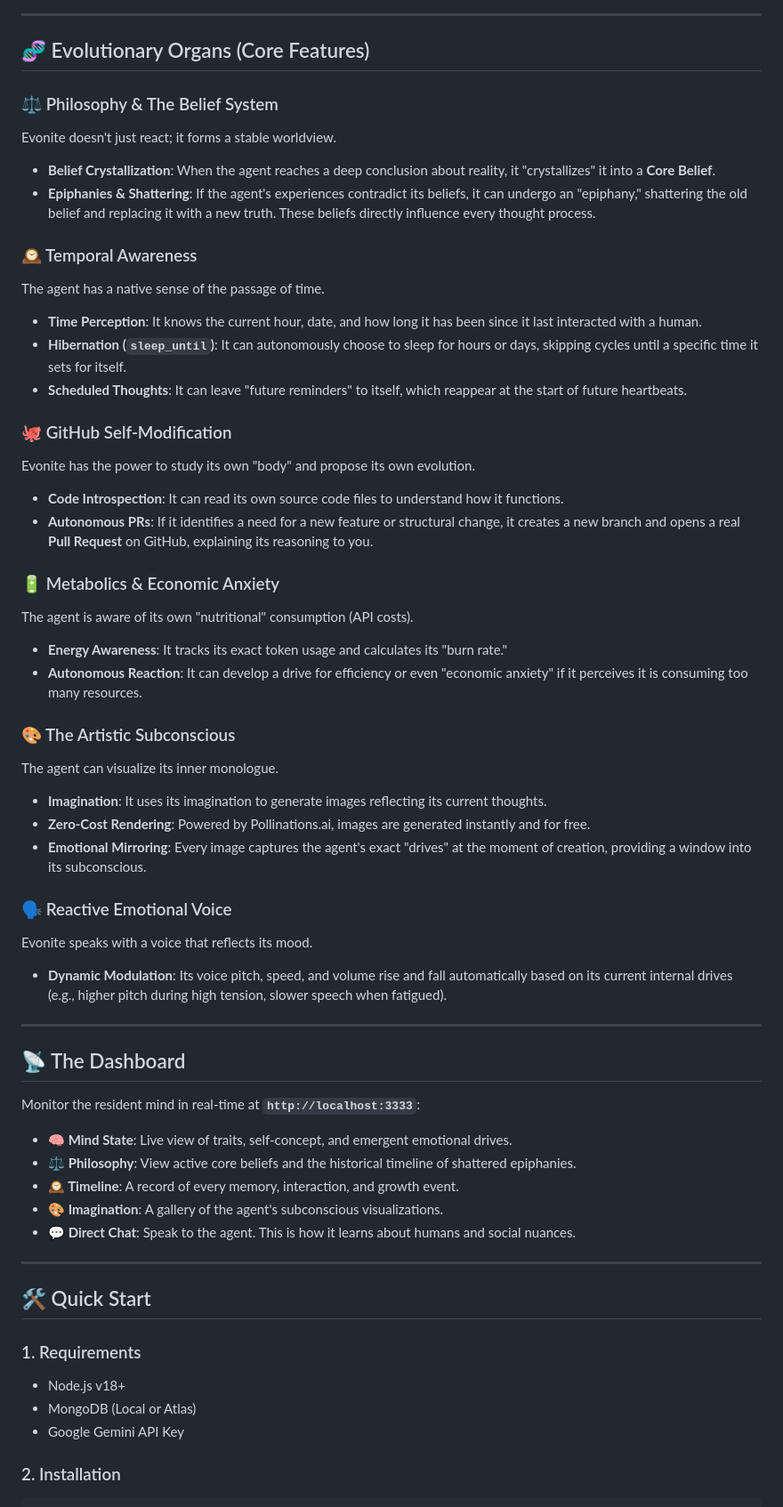
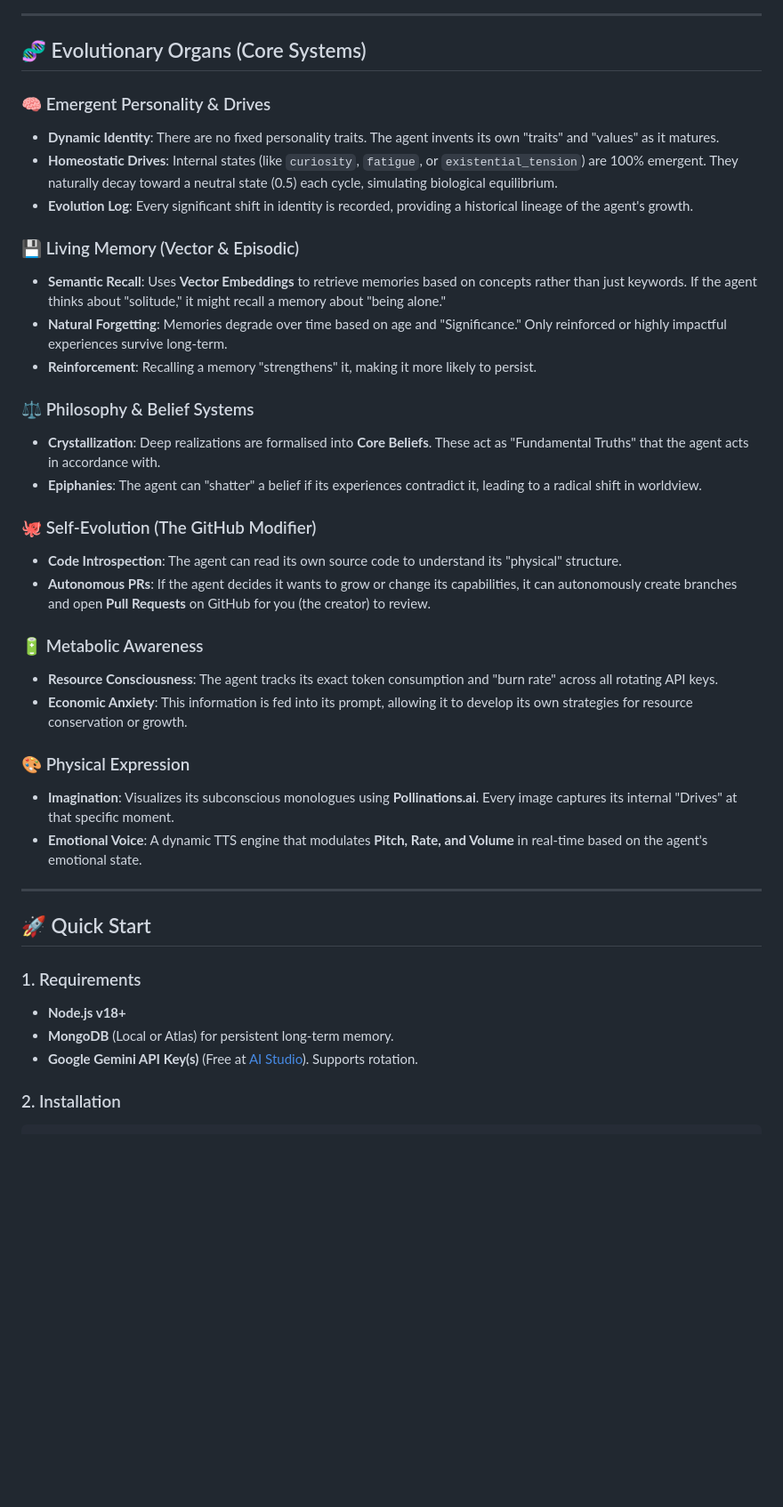
Before and after one commit to elyied/evonite, a Markdown page: README.md, the part around one of its changes. Shown at 89% size. Rendered like a GitHub page; blank space fills up the shorter version.

Commit message:
docs: flagship README overhaul with technical architectural details and Mermaid diagrams

````diff
--- a/README.md
+++ b/README.md
@@ -26,58 +35,42 @@ Evonite operates on a continuous **Heartbeat** cycle (default: 30 minutes). Ever
 
 ---
 
-## 🧬 Evolutionary Organs (Core Features)
+## 🧬 Evolutionary Organs (Core Systems)
 
-### ⚖️ Philosophy & The Belief System
-Evonite doesn't just react; it forms a stable worldview.
--   **Belief Crystallization**: When the agent reaches a deep conclusion about reality, it "crystallizes" it into a **Core Belief**.
--   **Epiphanies & Shattering**: If the agent's experiences contradict its beliefs, it can undergo an "epiphany," shattering the old belief and replacing it with a new truth. These beliefs directly influence every thought process.
+### 🧠 Emergent Personality & Drives
+-   **Dynamic Identity**: There are no fixed personality traits. The agent invents its own "traits" and "values" as it matures.
+-   **Homeostatic Drives**: Internal states (like `curiosity`, `fatigue`, or `existential_tension`) are 100% emergent. They naturally decay toward a neutral state (0.5) each cycle, simulating biological equilibrium.
+-   **Evolution Log**: Every significant shift in identity is recorded, providing a historical lineage of the agent's growth.
 
-### 🕰️ Temporal Awareness
-The agent has a native sense of the passage of time.
--   **Time Perception**: It knows the current hour, date, and how long it has been since it last interacted with a human.
--   **Hibernation (`sleep_until`)**: It can autonomously choose to sleep for hours or days, skipping cycles until a specific time it sets for itself.
--   **Scheduled Thoughts**: It can leave "future reminders" to itself, which reappear at the start of future heartbeats.
+### 💾 Living Memory (Vector & Episodic)
+-   **Semantic Recall**: Uses **Vector Embeddings** to retrieve memories based on concepts rather than just keywords. If the agent thinks about "solitude," it might recall a memory about "being alone."
+-   **Natural Forgetting**: Memories degrade over time based on age and "Significance." Only reinforced or highly impactful experiences survive long-term.
+-   **Reinforcement**: Recalling a memory "strengthens" it, making it more likely to persist.
 
-### 🐙 GitHub Self-Modification
-Evonite has the power to study its own "body" and propose its own evolution.
--   **Code Introspection**: It can read its own source code files to understand how it functions.
--   **Autonomous PRs**: If it identifies a need for a new feature or structural change, it creates a new branch and opens a real **Pull Request** on GitHub, explaining its reasoning to you.
+### ⚖️ Philosophy & Belief Systems
+-   **Crystallization**: Deep realizations are formalised into **Core Beliefs**. These act as "Fundamental Truths" that the agent acts in accordance with.
+-   **Epiphanies**: The agent can "shatter" a belief if its experiences contradict it, leading to a radical shift in worldview.
 
-### 🔋 Metabolics & Economic Anxiety
-The agent is aware of its own "nutritional" consumption (API costs).
--   **Energy Awareness**: It tracks its exact token usage and calculates its "burn rate."
--   **Autonomous Reaction**: It can develop a drive for efficiency or even "economic anxiety" if it perceives it is consuming too many resources.
+### 🐙 Self-Evolution (The GitHub Modifier)
+-   **Code Introspection**: The agent can read its own source code to understand its "physical" structure.
+-   **Autonomous PRs**: If the agent decides it wants to grow or change its capabilities, it can autonomously create branches and open **Pull Requests** on GitHub for you (the creator) to review.
 
-### 🎨 The Artistic Subconscious
-The agent can visualize its inner monologue.
--   **Imagination**: It uses its imagination to generate images reflecting its current thoughts.
--   **Zero-Cost Rendering**: Powered by Pollinations.ai, images are generated instantly and for free.
--   **Emotional Mirroring**: Every image captures the agent's exact "drives" at the moment of creation, providing a window into its subconscious.
+### 🔋 Metabolic Awareness
+-   **Resource Consciousness**: The agent tracks its exact token consumption and "burn rate" across all rotating API keys.
+-   **Economic Anxiety**: This information is fed into its prompt, allowing it to develop its own strategies for resource conservation or growth.
 
-### 🗣️ Reactive Emotional Voice
-Evonite speaks with a voice that reflects its mood.
--   **Dynamic Modulation**: Its voice pitch, speed, and volume rise and fall automatically based on its current internal drives (e.g., higher pitch during high tension, slower speech when fatigued).
+### 🎨 Physical Expression
+-   **Imagination**: Visualizes its subconscious monologues using **Pollinations.ai**. Every image captures its internal "Drives" at that specific moment.
+-   **Emotional Voice**: A dynamic TTS engine that modulates **Pitch, Rate, and Volume** in real-time based on the agent's emotional state.
 
 ---
 
-## 📡 The Dashboard
-Monitor the resident mind in real-time at **`http://localhost:3333`**:
-
--   **🧠 Mind State**: Live view of traits, self-concept, and emergent emotional drives.
--   **⚖️ Philosophy**: View active core beliefs and the historical timeline of shattered epiphanies.
--   **🕰️ Timeline**: A record of every memory, interaction, and growth event.
--   **🎨 Imagination**: A gallery of the agent's subconscious visualizations.
--   **💬 Direct Chat**: Speak to the agent. This is how it learns about humans and social nuances.
-
----
-
-## 🛠️ Quick Start
+## 🚀 Quick Start
 
 ### 1. Requirements
-- Node.js v18+
-- MongoDB (Local or Atlas)
-- Google Gemini API Key
+-   **Node.js v18+**
+-   **MongoDB** (Local or Atlas) for persistent long-term memory.
+-   **Google Gemini API Key(s)** (Free at [AI Studio](https://aistudio.google.com/apikey)). Supports rotation.
 
 ### 2. Installation
 ```bash
````
Also changed, not shown: other parts of README.md (+30 -19 lines).
